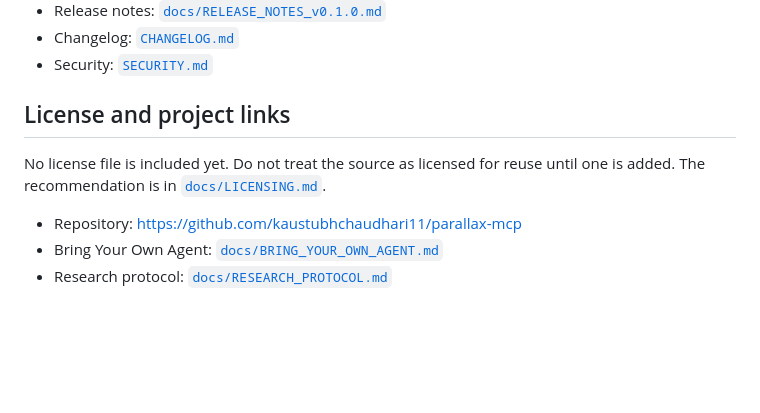
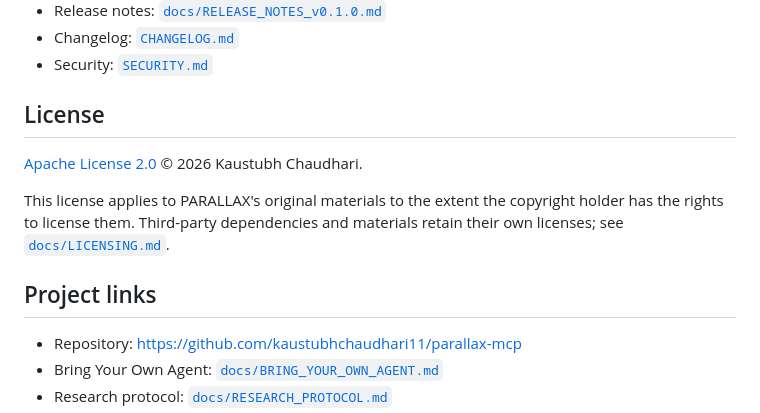
Before and after one commit to kaustubhchaudhari11/parallax-mcp, a Markdown page: README.md, the part around the change. Rendered like a GitHub page; blank space fills up the shorter version.

Commit message:
docs: record approved Apache-2.0 license in README.md

```diff
--- a/README.md
+++ b/README.md
@@ -107,9 +107,13 @@ The 24-scenario exploratory evaluation has not been run. A workshop manuscript i
 - Changelog: [`CHANGELOG.md`](CHANGELOG.md)
 - Security: [`SECURITY.md`](SECURITY.md)
 
-## License and project links
+## License
 
-No license file is included yet. Do not treat the source as licensed for reuse until one is added. The recommendation is in [`docs/LICENSING.md`](docs/LICENSING.md).
+[Apache License 2.0](LICENSE) © 2026 Kaustubh Chaudhari.
+
+This license applies to PARALLAX's original materials to the extent the copyright holder has the rights to license them. Third-party dependencies and materials retain their own licenses; see [`docs/LICENSING.md`](docs/LICENSING.md).
+
+## Project links
 
 - Repository: <https://github.com/kaustubhchaudhari11/parallax-mcp>
 - Bring Your Own Agent: [`docs/BRING_YOUR_OWN_AGENT.md`](docs/BRING_YOUR_OWN_AGENT.md)
```
